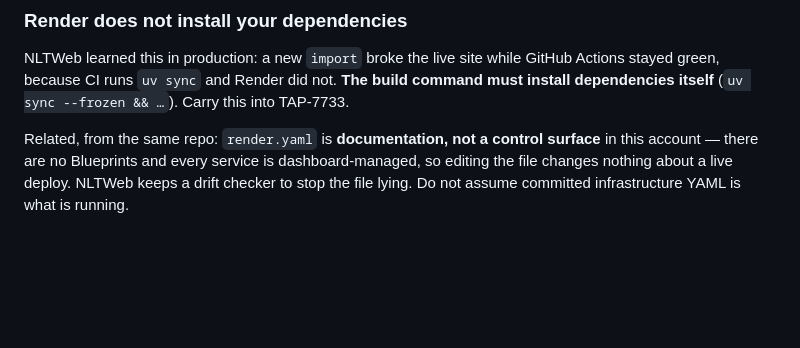
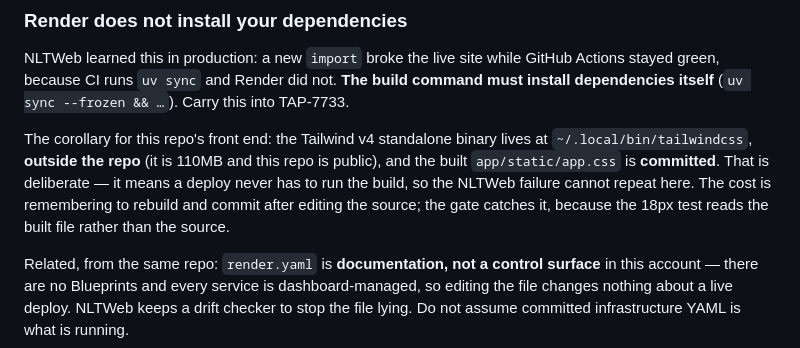
Before and after one commit to wtthornton/SaveTheDate, a Markdown page: LESSONS_LEARNED.md, the part around one of its changes. GitHub-like rendering; blank space fills up the shorter version.

```diff
--- a/LESSONS_LEARNED.md
+++ b/LESSONS_LEARNED.md
@@ -192,6 +257,13 @@ NLTWeb learned this in production: a new `import` broke the live site while GitH
 Actions stayed green, because CI runs `uv sync` and Render did not. **The build command
 must install dependencies itself** (`uv sync --frozen && …`). Carry this into TAP-7733.
 
+The corollary for this repo's front end: the Tailwind v4 standalone binary lives at
+`~/.local/bin/tailwindcss`, **outside the repo** (it is 110MB and this repo is public),
+and the built `app/static/app.css` is **committed**. That is deliberate — it means a
+deploy never has to run the build, so the NLTWeb failure cannot repeat here. The cost
+is remembering to rebuild and commit after editing the source; the gate catches it,
+because the 18px test reads the built file rather than the source.
+
 Related, from the same repo: `render.yaml` is **documentation, not a control surface** in
 this account — there are no Blueprints and every service is dashboard-managed, so editing
 the file changes nothing about a live deploy. NLTWeb keeps a drift checker to stop the
```
Also changed, not shown: other parts of LESSONS_LEARNED.md (+65 -0 lines), IMPLEMENTATION_PLAN.md (+14 -7 lines).
